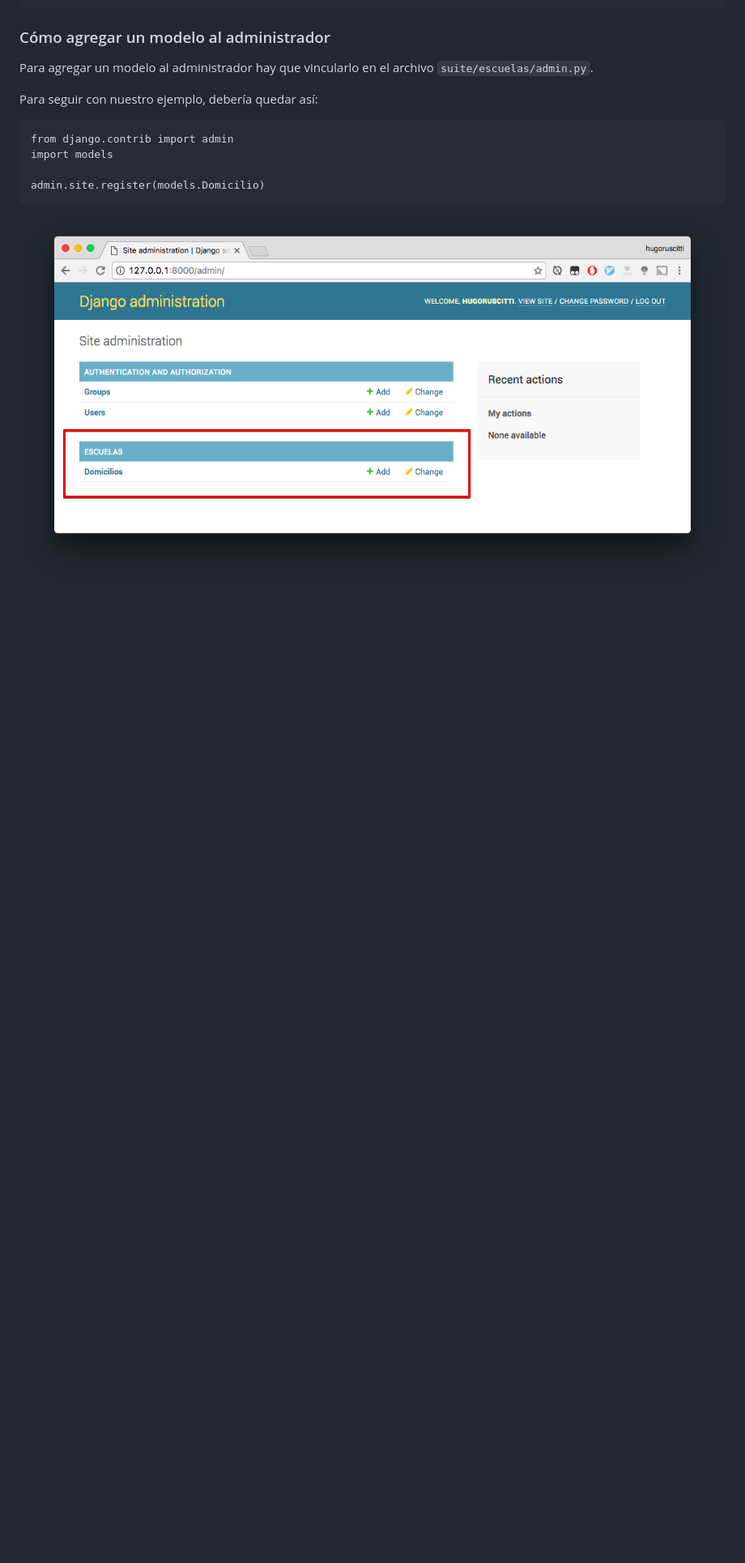
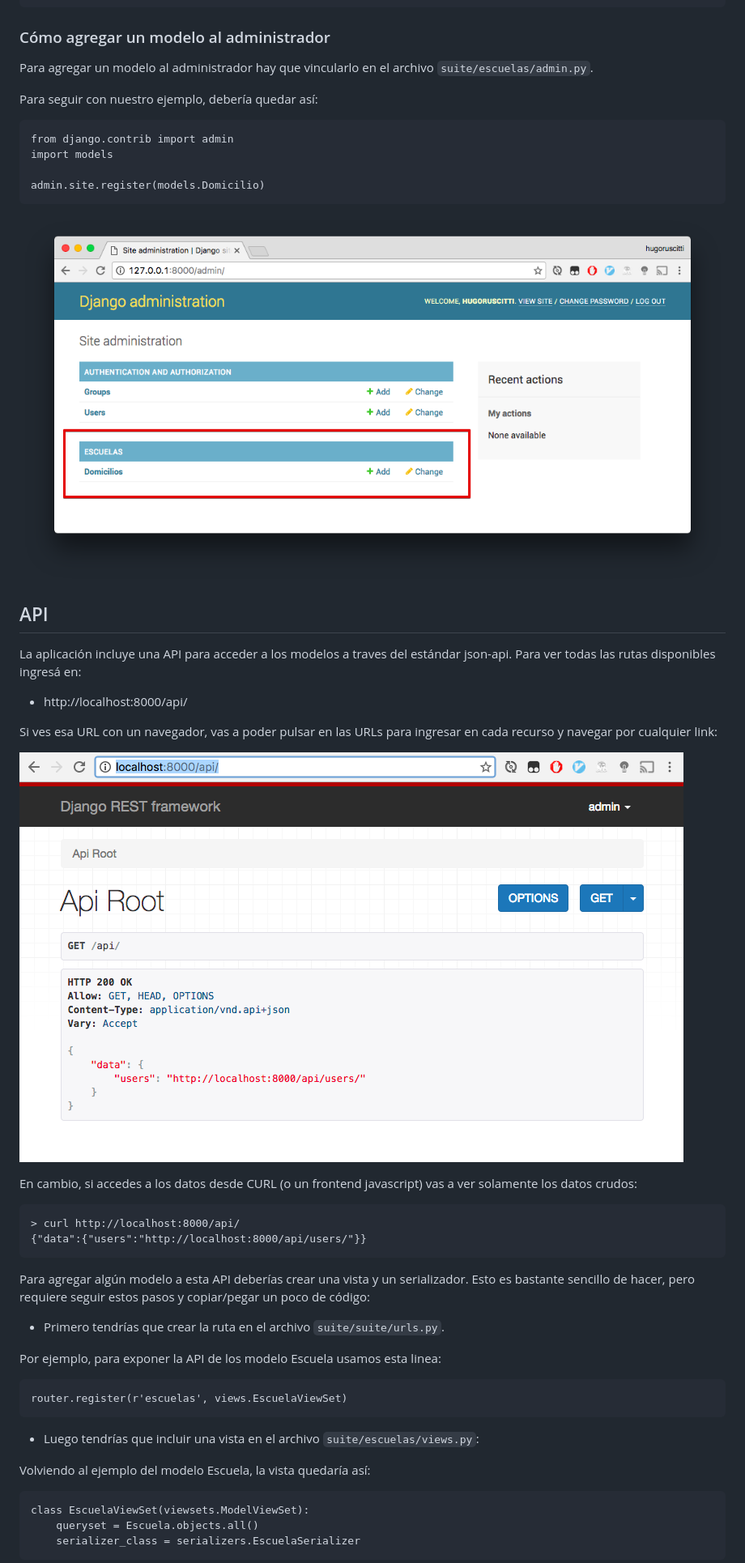
Before and after one commit to Dte-ba/suite-backend, a Markdown page: README.md, the part around the change printed below. Shown: that part at 81% size. Drawn GitHub-style; pictures changed too: imagenes/api.png (added); blank space fills up the shorter version.

Commit message:
Agregando documentación sobre como exponer modelos en la API y mejoras en los tests.

````diff
--- a/README.md
+++ b/README.md
@@ -240,3 +238,49 @@ admin.site.register(models.Domicilio)
 ![](imagenes/admin_domicilio.png)
 
 
+
+## API
+
+La aplicación incluye una API para acceder a los modelos a traves del
+estándar json-api. Para ver todas las rutas disponibles ingresá en:
+
+- http://localhost:8000/api/
+
+Si ves esa URL con un navegador, vas a poder pulsar en las URLs para
+ingresar en cada recurso y navegar por cualquier link:
+
+![](imagenes/api.png)
+
+En cambio, si accedes a los datos desde CURL (o un frontend javascript) vas a ver
+solamente los datos crudos:
+
+```
+> curl http://localhost:8000/api/
+{"data":{"users":"http://localhost:8000/api/users/"}}
+```
+
+Para agregar algún modelo a esta API deberías crear
+una vista y un serializador. Esto es bastante sencillo
+de hacer, pero requiere seguir estos pasos y copiar/pegar un poco de código:
+
+- Primero tendrías que crear la ruta en el archivo `suite/suite/urls.py`.
+
+Por ejemplo, para exponer la API de los modelo Escuela
+usamos esta linea:
+
+```
+router.register(r'escuelas', views.EscuelaViewSet)
+```
+
+- Luego tendrías que incluir una vista en el archivo
+`suite/escuelas/views.py`:
+
+Volviendo al ejemplo del modelo Escuela, la vista quedaría
+así:
+
+```
+class EscuelaViewSet(viewsets.ModelViewSet):
+    queryset = Escuela.objects.all()
+    serializer_class = serializers.EscuelaSerializer
+```
+
````
Also changed, not shown: other parts of README.md (+16 -2 lines), 1 other file.
